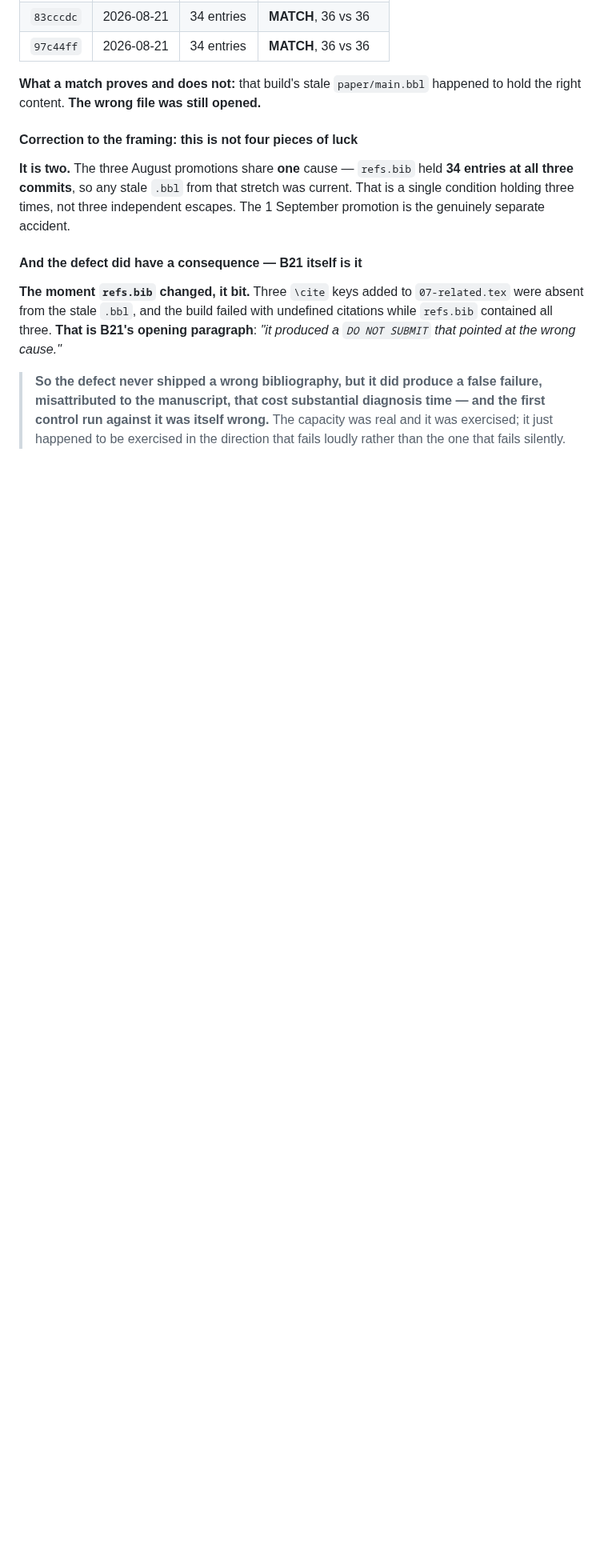
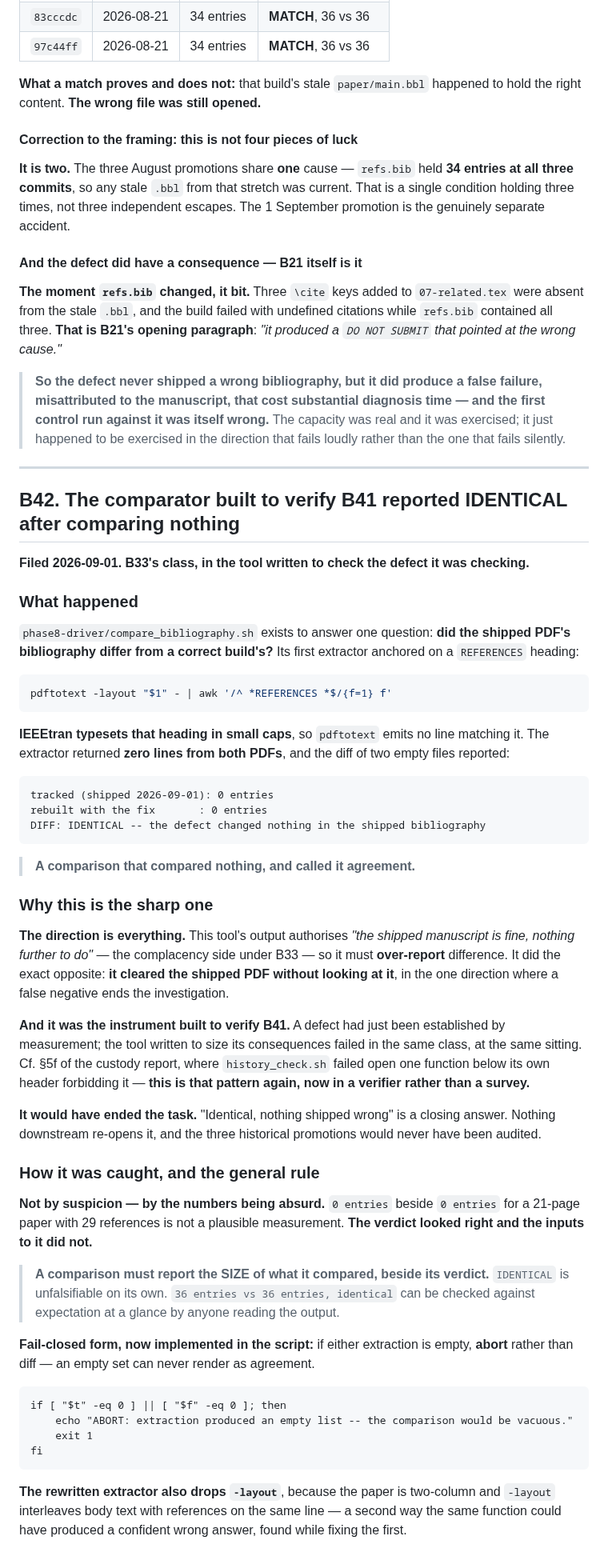
Before and after one commit to hafizmirhamza276-lab/Research-paper-AEP, a Markdown page: docs/24-revision-backlog.md, the part around one of its changes. Shown at 80% size. Rendered like a GitHub page; blank space fills up the shorter version.

Commit message:
File B42: the comparator reported IDENTICAL after comparing nothing
B33's class, in the tool written to verify B41.

compare_bibliography.sh's first extractor anchored on a REFERENCES
heading. IEEEtran typesets it in small caps, so pdftotext emits no
matching line, the extractor returned ZERO lines from both PDFs, and the
diff of two empty files reported "IDENTICAL -- the defect changed
nothing in the shipped bibliography".

THE DIRECTION IS EVERYTHING. This tool's output authorises "the shipped
manuscript is fine, nothing further to do" -- the complacency side under
B33 -- so it must OVER-report difference. It did the opposite: it
cleared the shipped PDF without looking at it, in the one direction
where a false negative ends the investigation. It would have closed the
task, and the three historical promotions would never have been audited.

It was also the instrument built to verify a defect established minutes
earlier, and it failed in the same class at the same sitting -- the
history_check.sh pattern from the custody report's 5f, now in a verifier
rather than a survey.

CAUGHT BY THE NUMBERS BEING ABSURD, not by suspicion: 0 entries beside 0
entries for a 21-page paper with 29 references is not a plausible
measurement. The verdict looked right and its inputs did not.

GENERAL RULE: a comparison must report the SIZE of what it compared,
beside its verdict. "IDENTICAL" is unfalsifiable alone; "36 entries vs
36 entries, identical" can be checked against expectation at a glance.

Fail-closed form implemented, not just recorded: abort if either
extraction is empty, so an empty set can never render as agreement. The
rewritten extractor also drops -layout, since the paper is two-column
and -layout interleaves body text with references -- a second way the
same function could have produced a confident wrong answer, found while
fixing the first.

Distinguishing feature: nothing was wrong with the diff. diff on two
empty files correctly reports no differences. The defect was entirely in
what was fed to it, and no amount of reviewing the comparison step would
have revealed it.

Co-Authored-By: Claude Opus 5 (1M context) <noreply@anthropic.com>

````diff
--- a/docs/24-revision-backlog.md
+++ b/docs/24-revision-backlog.md
@@ -3777,3 +3777,76 @@ cause."*
 > time — and the first control run against it was itself wrong.** The capacity
 > was real and it was exercised; it just happened to be exercised in the
 > direction that fails loudly rather than the one that fails silently.
+
+---
+
+## B42. The comparator built to verify B41 reported IDENTICAL after comparing nothing
+
+**Filed 2026-09-01. B33's class, in the tool written to check the defect it was
+checking.**
+
+### What happened
+
+`phase8-driver/compare_bibliography.sh` exists to answer one question: **did the
+shipped PDF's bibliography differ from a correct build's?** Its first extractor
+anchored on a `REFERENCES` heading:
+
+```sh
+pdftotext -layout "$1" - | awk '/^ *REFERENCES *$/{f=1} f'
+```
+
+**IEEEtran typesets that heading in small caps**, so `pdftotext` emits no line
+matching it. The extractor returned **zero lines from both PDFs**, and the diff
+of two empty files reported:
+
+```
+tracked (shipped 2026-09-01): 0 entries
+rebuilt with the fix       : 0 entries
+DIFF: IDENTICAL -- the defect changed nothing in the shipped bibliography
+```
+
+> **A comparison that compared nothing, and called it agreement.**
+
+### Why this is the sharp one
+
+**The direction is everything.** This tool's output authorises *"the shipped
+manuscript is fine, nothing further to do"* — the complacency side under B33 —
+so it must **over-report** difference. It did the exact opposite: **it cleared
+the shipped PDF without looking at it**, in the one direction where a false
+negative ends the investigation.
+
+**And it was the instrument built to verify B41.** A defect had just been
+established by measurement; the tool written to size its consequences failed in
+the same class, at the same sitting. Cf. §5f of the custody report, where
+`history_check.sh` failed open one function below its own header forbidding it —
+**this is that pattern again, now in a verifier rather than a survey.**
+
+**It would have ended the task.** "Identical, nothing shipped wrong" is a
+closing answer. Nothing downstream re-opens it, and the three historical
+promotions would never have been audited.
+
+### How it was caught, and the general rule
+
+**Not by suspicion — by the numbers being absurd.** `0 entries` beside `0
+entries` for a 21-page paper with 29 references is not a plausible measurement.
+**The verdict looked right and the inputs to it did not.**
+
+> **A comparison must report the SIZE of what it compared, beside its verdict.**
+> `IDENTICAL` is unfalsifiable on its own. `36 entries vs 36 entries, identical`
+> can be checked against expectation at a glance by anyone reading the output.
+
+**Fail-closed form, now implemented in the script:** if either extraction is
+empty, **abort** rather than diff — an empty set can never render as agreement.
+
+```
+if [ "$t" -eq 0 ] || [ "$f" -eq 0 ]; then
+    echo "ABORT: extraction produced an empty list -- the comparison would be vacuous."
+    exit 1
+fi
+```
+
+**The rewritten extractor also drops `-layout`**, because the paper is
+two-column and `-layout` interleaves body text with references on the same
+line — a second way the same function could have produced a confident wrong
+answer, found while fixing the first.
+
````
Also changed, not shown: other parts of docs/24-revision-backlog.md (+15 -0 lines).
